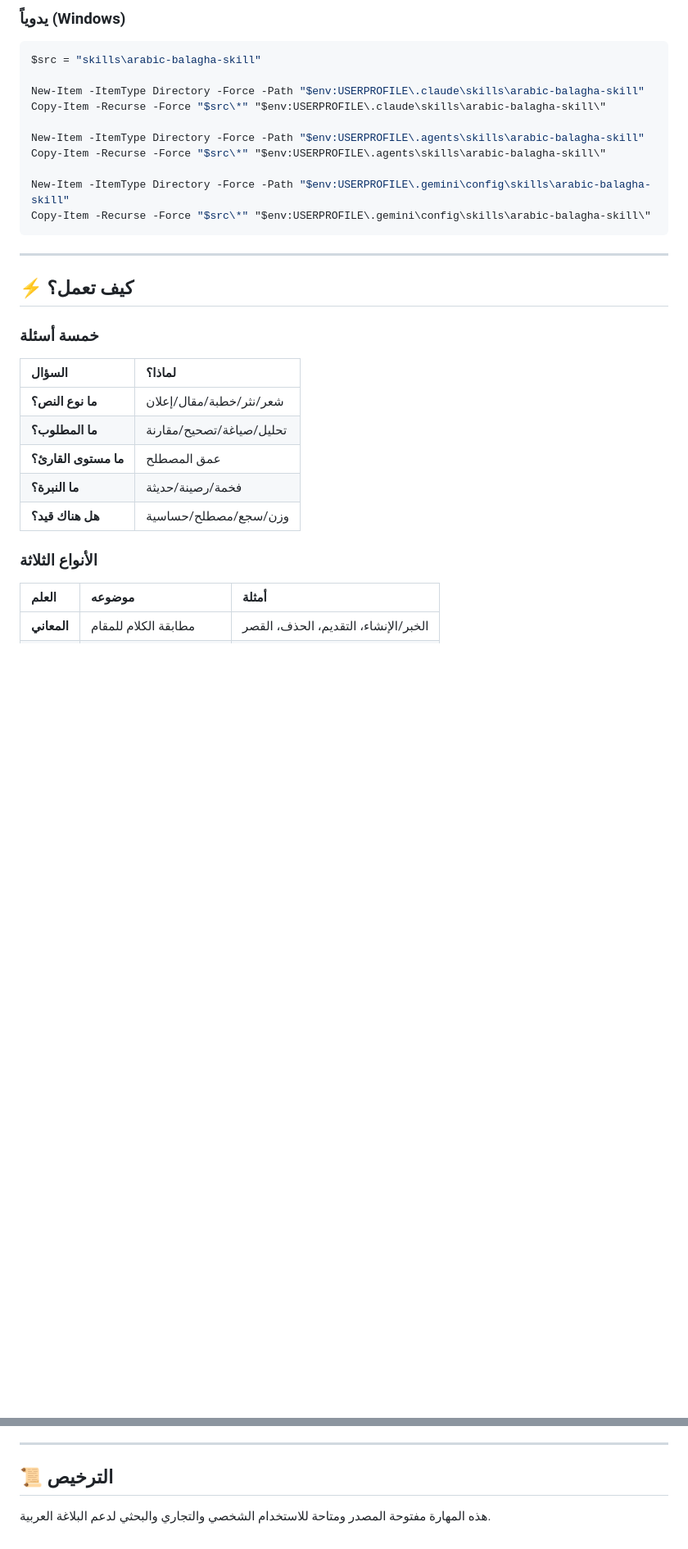
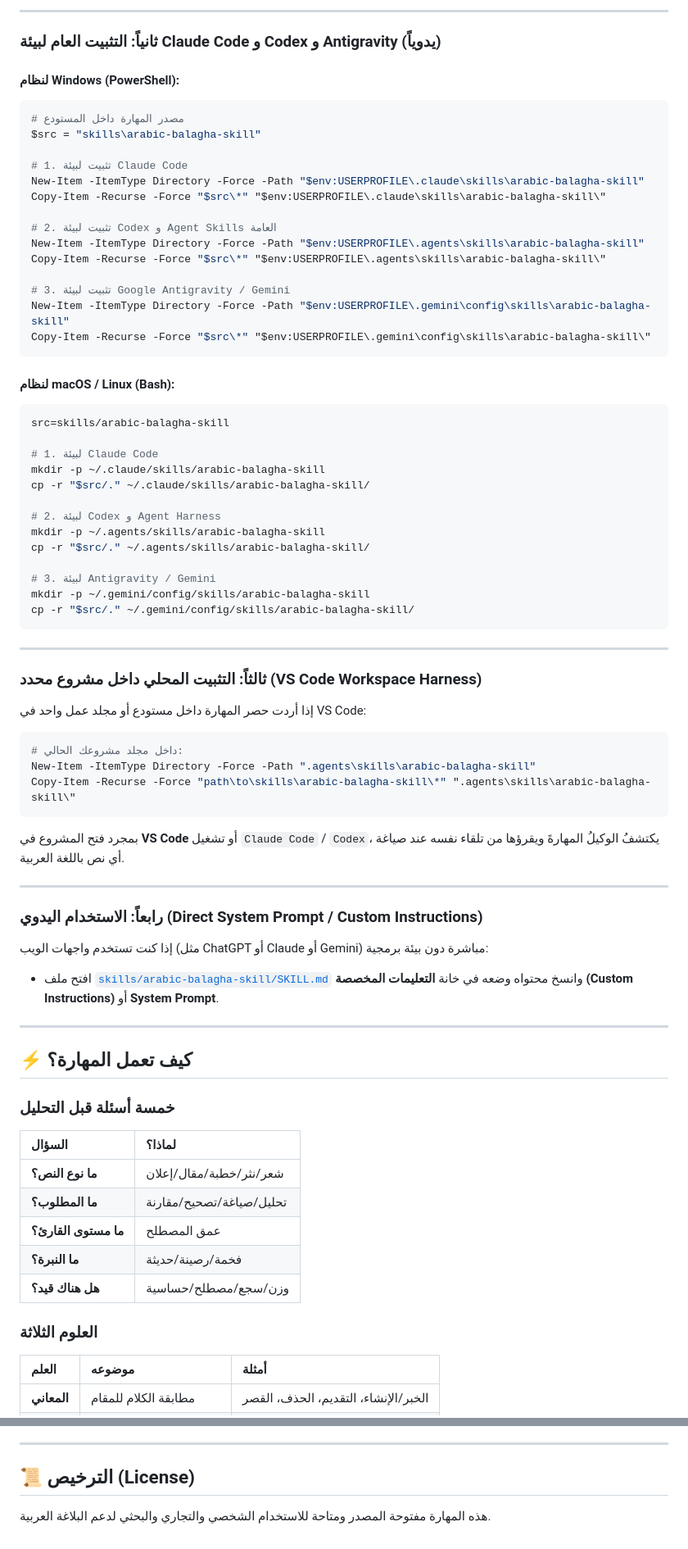
Before and after one commit to specailm5/arabic-balagha-skill, a Markdown page: README.md, 2 parts joined by grey strips. Shown at 82% size. Drawn GitHub-style; blank space fills up the shorter version.

````diff
--- a/README.md
+++ b/README.md
@@ -60,25 +84,73 @@ npx skills add specailm5/arabic-balagha-skill -a claude-code -a codex
 ```
 
-### يدوياً (Windows)
+---
+
+### ثانياً: التثبيت العام لبيئة Claude Code و Codex و Antigravity (يدوياً)
+
+#### لنظام Windows (PowerShell):
 
 ```powershell
+# مصدر المهارة داخل المستودع
 $src = "skills\arabic-balagha-skill"
 
+# 1. تثبيت لبيئة Claude Code
 New-Item -ItemType Directory -Force -Path "$env:USERPROFILE\.claude\skills\arabic-balagha-skill"
 Copy-Item -Recurse -Force "$src\*" "$env:USERPROFILE\.claude\skills\arabic-balagha-skill\"
 
+# 2. تثبيت لبيئة Codex و Agent Skills العامة
 New-Item -ItemType Directory -Force -Path "$env:USERPROFILE\.agents\skills\arabic-balagha-skill"
 Copy-Item -Recurse -Force "$src\*" "$env:USERPROFILE\.agents\skills\arabic-balagha-skill\"
 
+# 3. تثبيت لبيئة Google Antigravity / Gemini
 New-Item -ItemType Directory -Force -Path "$env:USERPROFILE\.gemini\config\skills\arabic-balagha-skill"
 Copy-Item -Recurse -Force "$src\*" "$env:USERPROFILE\.gemini\config\skills\arabic-balagha-skill\"
 ```
 
+#### لنظام macOS / Linux (Bash):
+
+```bash
+src=skills/arabic-balagha-skill
+
+# 1. لبيئة Claude Code
+mkdir -p ~/.claude/skills/arabic-balagha-skill
+cp -r "$src/." ~/.claude/skills/arabic-balagha-skill/
+
+# 2. لبيئة Codex و Agent Harness
+mkdir -p ~/.agents/skills/arabic-balagha-skill
+cp -r "$src/." ~/.agents/skills/arabic-balagha-skill/
+
+# 3. لبيئة Antigravity / Gemini
+mkdir -p ~/.gemini/config/skills/arabic-balagha-skill
+cp -r "$src/." ~/.gemini/config/skills/arabic-balagha-skill/
+```
+
 ---
 
-## ⚡ كيف تعمل؟
+### ثالثاً: التثبيت المحلي داخل مشروع محدد (VS Code Workspace Harness)
 
-### خمسة أسئلة
+إذا أردت حصر المهارة داخل مستودع أو مجلد عمل واحد في VS Code:
+
+```powershell
+# داخل مجلد مشروعك الحالي:
+New-Item -ItemType Directory -Force -Path ".agents\skills\arabic-balagha-skill"
+Copy-Item -Recurse -Force "path\to\skills\arabic-balagha-skill\*" ".agents\skills\arabic-balagha-skill\"
+```
+
+بمجرد فتح المشروع في **VS Code** أو تشغيل `Claude Code` / `Codex`، يكتشفُ الوكيلُ المهارةَ ويقرؤها من تلقاء نفسه عند صياغة أي نص باللغة العربية.
+
+---
+
+### رابعاً: الاستخدام اليدوي (Direct System Prompt / Custom Instructions)
+
+إذا كنت تستخدم واجهات الويب (مثل ChatGPT أو Claude أو Gemini) مباشرة دون بيئة برمجية:
+
+* افتح ملف [`skills/arabic-balagha-skill/SKILL.md`](skills/arabic-balagha-skill/SKILL.md) وانسخ محتواه وضعه في خانة **التعليمات المخصصة (Custom Instructions)** أو **System Prompt**.
+
+---
+
+## ⚡ كيف تعمل المهارة؟
+
+### خمسة أسئلة قبل التحليل
 
 | السؤال | لماذا؟ |
 | :--- | :--- |
@@ -88,7 +160,7 @@ Copy-Item -Recurse -Force "$src\*" "$env:USERPROFILE\.gemini\config\skills\arabi
 | **ما النبرة؟** | فخمة/رصينة/حديثة |
 | **هل هناك قيد؟** | وزن/سجع/مصطلح/حساسية |
 
-### الأنواع الثلاثة
+### العلوم الثلاثة
 
 | العلم | موضوعه | أمثلة |
 | :--- | :--- | :--- |
@@ -141,6 +213,6 @@ Copy-Item -Recurse -Force "$src\*" "$env:USERPROFILE\.gemini\config\skills\arabi
 
 ---
 
-## 📜 الترخيص
+## 📜 الترخيص (License)
 
 هذه المهارة مفتوحة المصدر ومتاحة للاستخدام الشخصي والتجاري والبحثي لدعم البلاغة العربية.
````
Also changed, not shown: other parts of README.md (+53 -29 lines).
